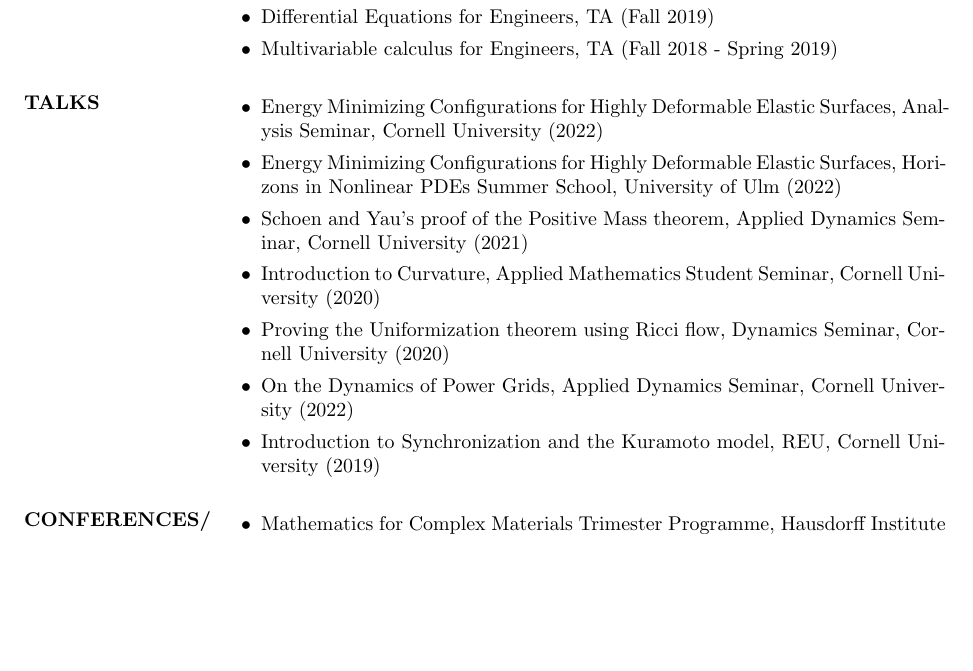
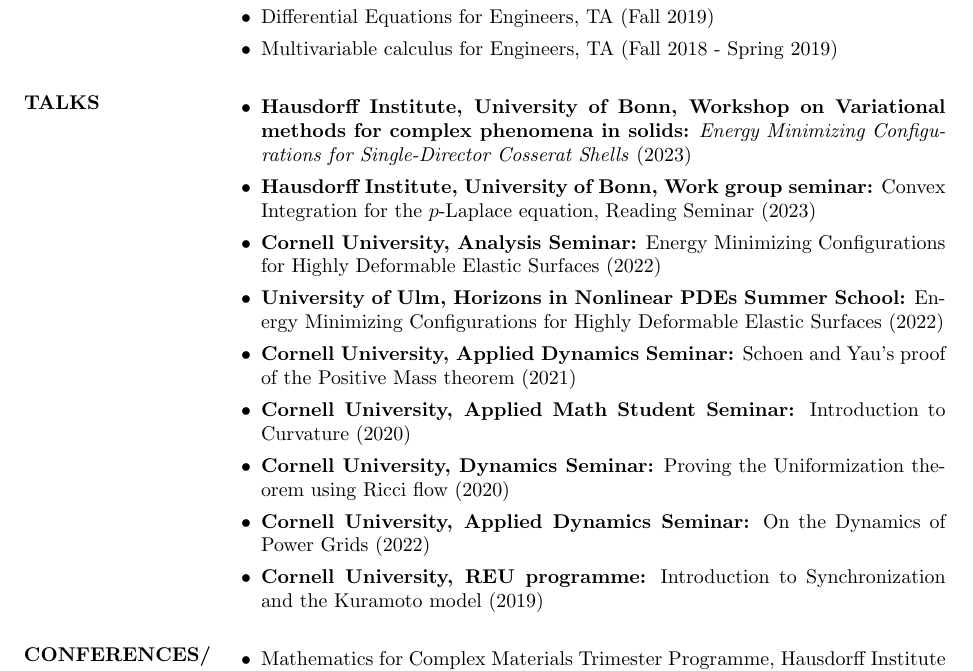
Before and after one commit to nairgokul/nairgokul.github.io, a LaTeX CV (docs/GokulNairCV.tex): part of page 2 of 3, cut so that both start at the same text, the shorter picture padded with empty space. Compiled offline with pdfLaTeX.

Commit message:
CV Update

```diff
--- a/docs/GokulNairCV.tex
+++ b/docs/GokulNairCV.tex
@@ -115,13 +115,15 @@
 
 \section{TALKS}
 \begin{itemize}
-	\item Energy Minimizing Configurations for Highly Deformable Elastic Surfaces, Analysis Seminar, Cornell University (2022)
-	\item Energy Minimizing Configurations for Highly Deformable Elastic Surfaces, Horizons in Nonlinear PDEs Summer School, University of Ulm (2022)
-	\item Schoen and Yau's proof of the Positive Mass theorem, Applied Dynamics Seminar, Cornell University (2021)
-	\item Introduction to Curvature, Applied Mathematics Student Seminar, Cornell University (2020)
-	\item Proving the Uniformization theorem using Ricci flow, Dynamics Seminar, Cornell University (2020)
-	\item On the Dynamics of Power Grids, Applied Dynamics Seminar, Cornell University (2022)
-	\item Introduction to Synchronization and the Kuramoto model, REU, Cornell University (2019)
+	\item \textbf{Hausdorff Institute, University of Bonn, Workshop on Variational methods for complex phenomena in solids:} \textit{Energy Minimizing Configurations for Single-Director Cosserat Shells} (2023)
+	\item \textbf{Hausdorff Institute, University of Bonn, Work group seminar:} Convex Integration for the $p$-Laplace equation, Reading Seminar (2023)
+	\item \textbf{Cornell University, Analysis Seminar:} Energy Minimizing Configurations for Highly Deformable Elastic Surfaces (2022)
+	\item \textbf{University of Ulm, Horizons in Nonlinear PDEs Summer School:} Energy Minimizing Configurations for Highly Deformable Elastic Surfaces (2022)
+	\item \textbf{Cornell University, Applied Dynamics Seminar:} Schoen and Yau's proof of the Positive Mass theorem (2021)
+	\item \textbf{Cornell University, Applied Math Student Seminar: }Introduction to Curvature (2020)
+	\item \textbf{Cornell University, Dynamics Seminar:} Proving the Uniformization theorem using Ricci flow (2020)
+	\item \textbf{Cornell University, Applied Dynamics Seminar:} On the Dynamics of Power Grids (2022)
+	\item \textbf{Cornell University, REU programme:} Introduction to Synchronization and the Kuramoto model (2019)
 \end{itemize}
 
 \section{CONFERENCES/\\WORKSHOPS}
```
Also changed, not shown: docs/GokulNairCV.pdf, 6 other files.
